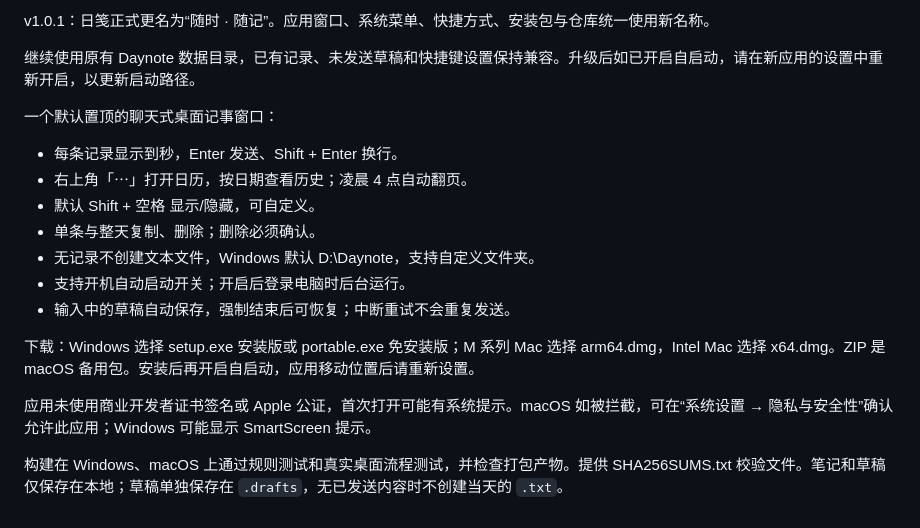
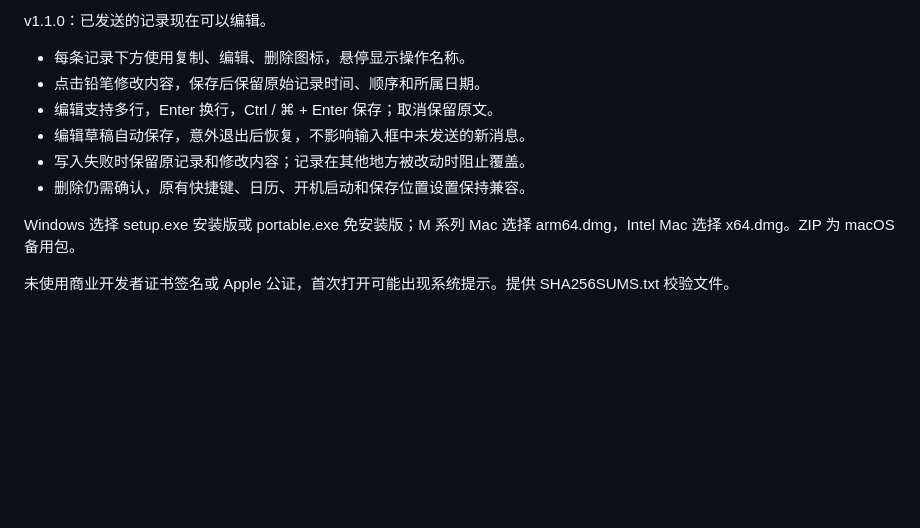
Before and after one commit to Lemer-Ackerman/suishi-suiji, a Markdown page: docs/release-notes.md, the part around the change. GitHub-like rendering; blank space fills up the shorter version.

```diff
--- a/docs/release-notes.md
+++ b/docs/release-notes.md
@@ -1,19 +1,12 @@
-v1.0.1：日笺正式更名为“随时 · 随记”。应用窗口、系统菜单、快捷方式、安装包与仓库统一使用新名称。
+v1.1.0：已发送的记录现在可以编辑。
 
-继续使用原有 Daynote 数据目录，已有记录、未发送草稿和快捷键设置保持兼容。升级后如已开启自启动，请在新应用的设置中重新开启，以更新启动路径。
+- 每条记录下方使用复制、编辑、删除图标，悬停显示操作名称。
+- 点击铅笔修改内容，保存后保留原始记录时间、顺序和所属日期。
+- 编辑支持多行，Enter 换行，Ctrl / ⌘ + Enter 保存；取消保留原文。
+- 编辑草稿自动保存，意外退出后恢复，不影响输入框中未发送的新消息。
+- 写入失败时保留原记录和修改内容；记录在其他地方被改动时阻止覆盖。
+- 删除仍需确认，原有快捷键、日历、开机启动和保存位置设置保持兼容。
 
-一个默认置顶的聊天式桌面记事窗口：
+Windows 选择 setup.exe 安装版或 portable.exe 免安装版；M 系列 Mac 选择 arm64.dmg，Intel Mac 选择 x64.dmg。ZIP 为 macOS 备用包。
 
-- 每条记录显示到秒，Enter 发送、Shift + Enter 换行。
-- 右上角「⋯」打开日历，按日期查看历史；凌晨 4 点自动翻页。
-- 默认 Shift + 空格 显示/隐藏，可自定义。
-- 单条与整天复制、删除；删除必须确认。
-- 无记录不创建文本文件，Windows 默认 D:\Daynote，支持自定义文件夹。
-- 支持开机自动启动开关；开启后登录电脑时后台运行。
-- 输入中的草稿自动保存，强制结束后可恢复；中断重试不会重复发送。
-
-下载：Windows 选择 setup.exe 安装版或 portable.exe 免安装版；M 系列 Mac 选择 arm64.dmg，Intel Mac 选择 x64.dmg。ZIP 是 macOS 备用包。安装后再开启自启动，应用移动位置后请重新设置。
-
-应用未使用商业开发者证书签名或 Apple 公证，首次打开可能有系统提示。macOS 如被拦截，可在“系统设置 → 隐私与安全性”确认允许此应用；Windows 可能显示 SmartScreen 提示。
-
-构建在 Windows、macOS 上通过规则测试和真实桌面流程测试，并检查打包产物。提供 SHA256SUMS.txt 校验文件。笔记和草稿仅保存在本地；草稿单独保存在 `.drafts`，无已发送内容时不创建当天的 `.txt`。
+未使用商业开发者证书签名或 Apple 公证，首次打开可能出现系统提示。提供 SHA256SUMS.txt 校验文件。
```
Also changed, not shown: README.md (+3 -1 lines), docs/acceptance.md (+2 -0 lines), docs/calendar.png, docs/edit.png (added), docs/screenshot.png, 8 other files.
